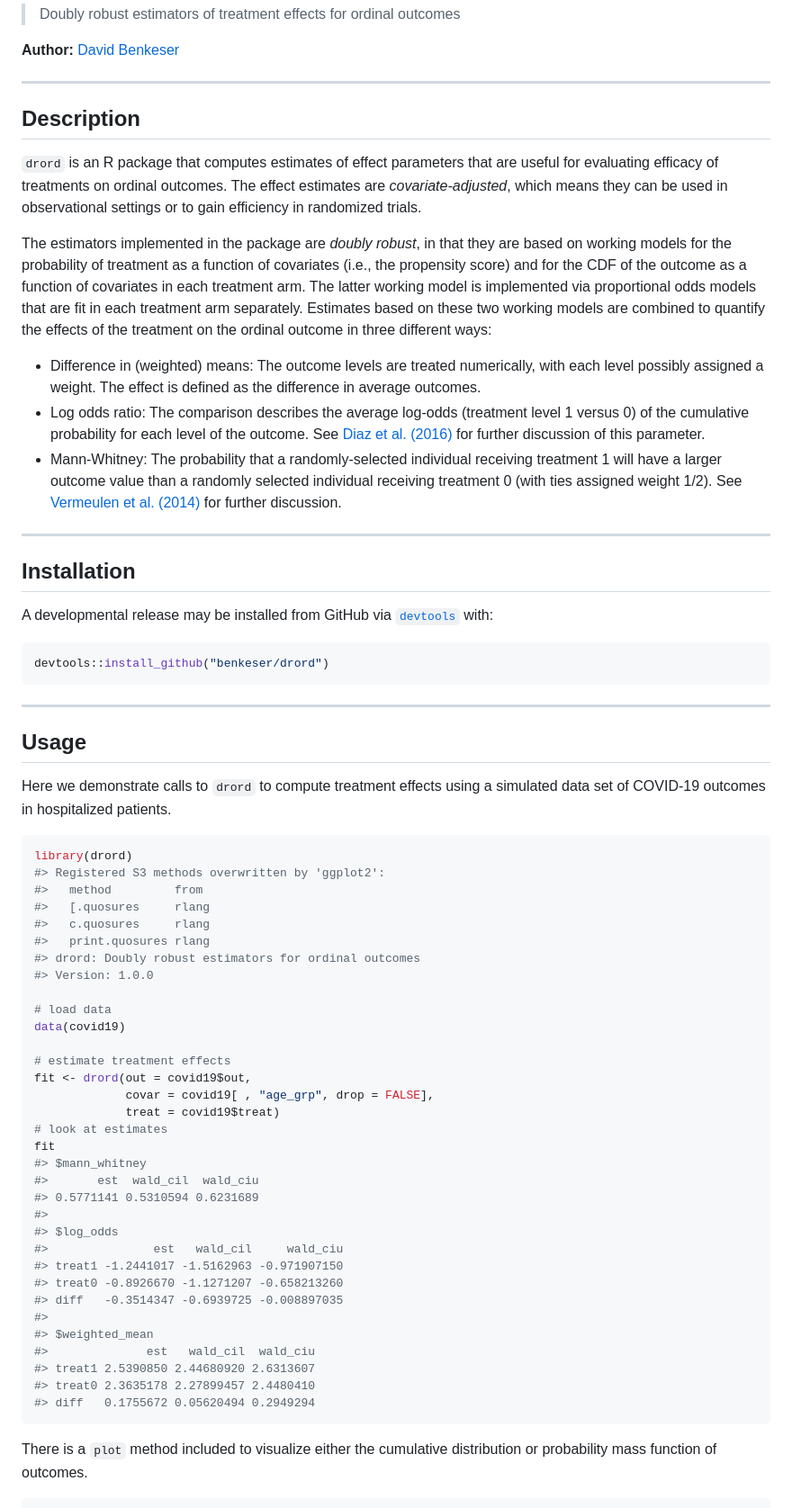
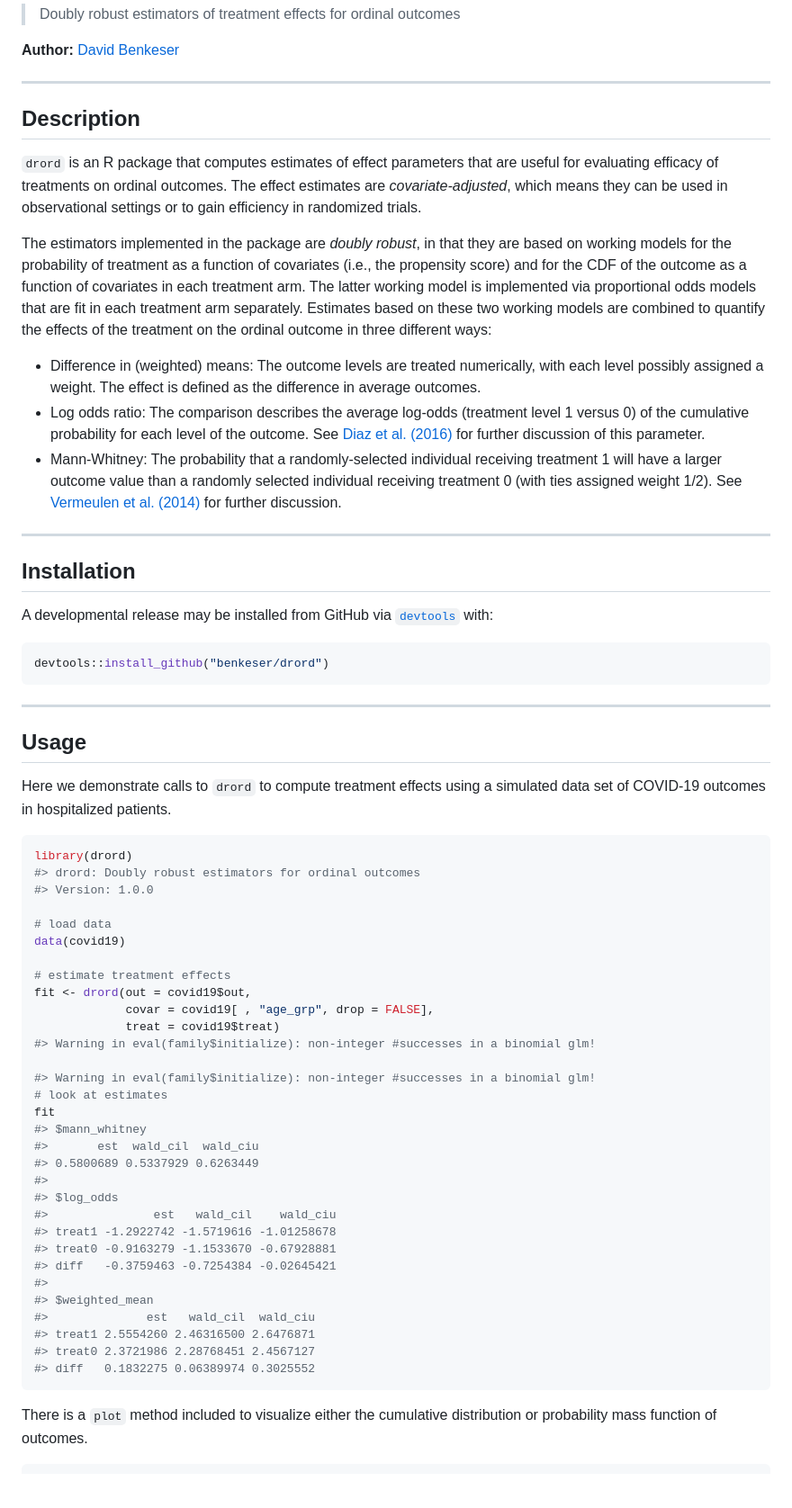
Before and after one commit to benkeser/drord, a Markdown page: README.md, the part around the change printed below. Shown: that part at 90% size. GitHub-like rendering; blank space fills up the shorter version.

````diff
--- a/README.md
+++ b/README.md
@@ -21,7 +21,7 @@ license](http://img.shields.io/badge/license-MIT-brightgreen.svg)](http://openso
 **Author:** [David
 Benkeser](https://www.sph.emory.edu/faculty/profile/#!dbenkes)
 
------
+------------------------------------------------------------------------
 
 ## Description
 
@@ -40,22 +40,22 @@ are fit in each treatment arm separately. Estimates based on these two
 working models are combined to quantify the effects of the treatment on
 the ordinal outcome in three different ways:
 
-  - Difference in (weighted) means: The outcome levels are treated
+-   Difference in (weighted) means: The outcome levels are treated
     numerically, with each level possibly assigned a weight. The effect
     is defined as the difference in average outcomes.
-  - Log odds ratio: The comparison describes the average log-odds
+-   Log odds ratio: The comparison describes the average log-odds
     (treatment level 1 versus 0) of the cumulative probability for each
-    level of the outcome. See [Diaz et al.
-    (2016)](https://doi.org/10.1111/biom.12450) for further discussion
-    of this parameter.
-  - Mann-Whitney: The probability that a randomly-selected individual
+    level of the outcome. See [Diaz et
+    al. (2016)](https://doi.org/10.1111/biom.12450) for further
+    discussion of this parameter.
+-   Mann-Whitney: The probability that a randomly-selected individual
     receiving treatment 1 will have a larger outcome value than a
     randomly selected individual receiving treatment 0 (with ties
-    assigned weight 1/2). See [Vermeulen et al.
-    (2014)](https://onlinelibrary.wiley.com/doi/abs/10.1002/sim.6386)
+    assigned weight 1/2). See [Vermeulen et
+    al. (2014)](https://onlinelibrary.wiley.com/doi/abs/10.1002/sim.6386)
     for further discussion.
 
------
+------------------------------------------------------------------------
 
 ## Installation
 
@@ -76,7 +76,7 @@ A developmental release may be installed from GitHub via
 devtools::install_github("benkeser/drord")
 ```
 
------
+------------------------------------------------------------------------
 
 ## Usage
 
@@ -85,11 +85,6 @@ a simulated data set of COVID-19 outcomes in hospitalized patients.
 
 ``` r
 library(drord)
-#> Registered S3 methods overwritten by 'ggplot2':
-#>   method         from
-#>   [.quosures     rlang
-#>   c.quosures     rlang
-#>   print.quosures rlang
 #> drord: Doubly robust estimators for ordinal outcomes
 #> Version: 1.0.0
 
@@ -100,23 +95,26 @@ data(covid19)
 fit <- drord(out = covid19$out,
              covar = covid19[ , "age_grp", drop = FALSE],
              treat = covid19$treat)
+#> Warning in eval(family$initialize): non-integer #successes in a binomial glm!
+
+#> Warning in eval(family$initialize): non-integer #successes in a binomial glm!
 # look at estimates
 fit
 #> $mann_whitney
 #>       est  wald_cil  wald_ciu
-#> 0.5771141 0.5310594 0.6231689
+#> 0.5800689 0.5337929 0.6263449
 #>
 #> $log_odds
-#>               est   wald_cil     wald_ciu
-#> treat1 -1.2441017 -1.5162963 -0.971907150
-#> treat0 -0.8926670 -1.1271207 -0.658213260
-#> diff   -0.3514347 -0.6939725 -0.008897035
+#>               est   wald_cil    wald_ciu
+#> treat1 -1.2922742 -1.5719616 -1.01258678
+#> treat0 -0.9163279 -1.1533670 -0.67928881
+#> diff   -0.3759463 -0.7254384 -0.02645421
 #>
 #> $weighted_mean
 #>              est   wald_cil  wald_ciu
-#> treat1 2.5390850 2.44680920 2.6313607
-#> treat0 2.3635178 2.27899457 2.4480410
-#> diff   0.1755672 0.05620494 0.2949294
+#> treat1 2.5554260 2.46316500 2.6476871
+#> treat0 2.3721986 2.28768451 2.4567127
+#> diff   0.1832275 0.06389974 0.3025552
 ```
 
 There is a `plot` method included to visualize either the cumulative
````
Also changed, not shown: other parts of README.md (+5 -6 lines), README-unnamed-chunk-3-1.png, README-unnamed-chunk-4-1.png, 1 other file.
